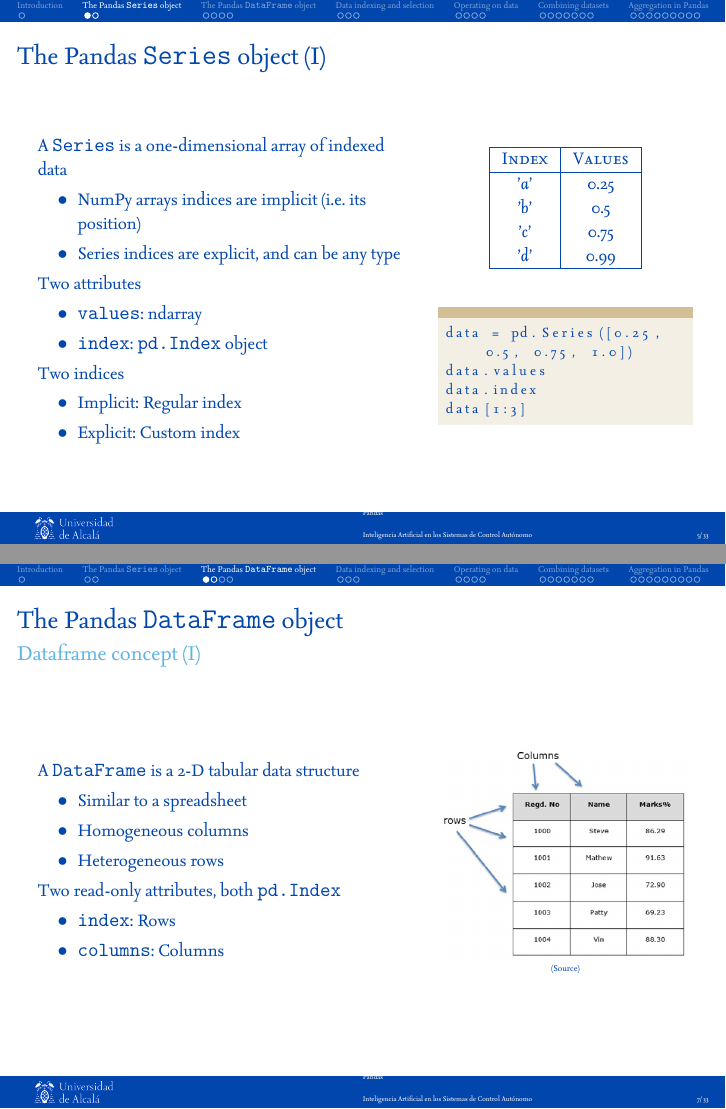
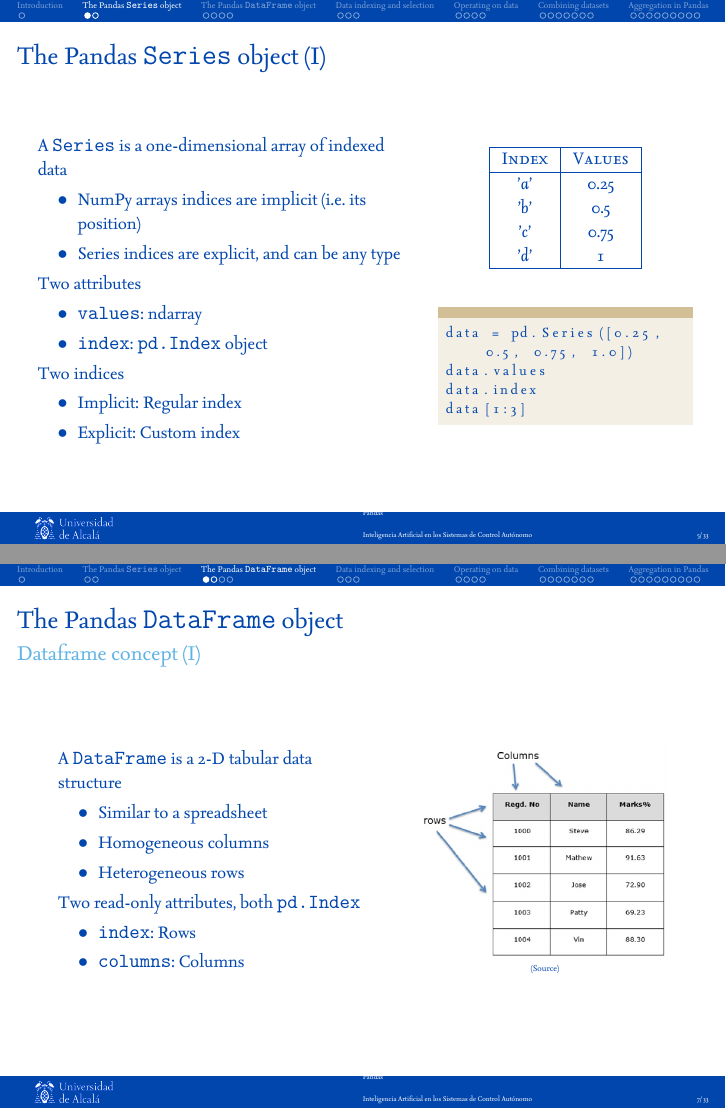
Before and after one commit to dfbarrero/dataCourse, LaTeX slides (pandas/pandas.tex): pages 5 and 7 of 33, joined at a grey line. The pictures show the PDF file pandas/pandas-mcyte.pdf that the author committed with the source.

Commit message:
Pandas update

```diff
--- a/pandas/pandas.tex
+++ b/pandas/pandas.tex
@@ -184,7 +184,7 @@ import pandas as pd
        		\textit{'a'} & 0.25 \\
        		\textit{'b'} & 0.5  \\
        		\textit{'c'} & 0.75 \\
-       		\textit{'d'} & 0.99 \\\hline
+       		\textit{'d'} & 1 \\\hline
     	\end{tabularx}
 
 		\bigskip
@@ -233,7 +233,7 @@ Out[3]: 0.25
 
 \begin{frame}{The Pandas \texttt{DataFrame} object}{Dataframe concept (I)}
 	\begin{columns}
- 	   \column{0.6\textwidth}
+ 	   \column{0.5\textwidth}
 		A \texttt{DataFrame} is a 2-D tabular data structure
 		\begin{itemize}
 			\item Similar to a spreadsheet
```
Also changed, not shown: pandas/figs/dataframe.png (added), pandas/pandas-mcyte.pdf, pandas/pandas-muii.pdf, pandas/pandas.tex (2 more changed lines), 1 other file.
